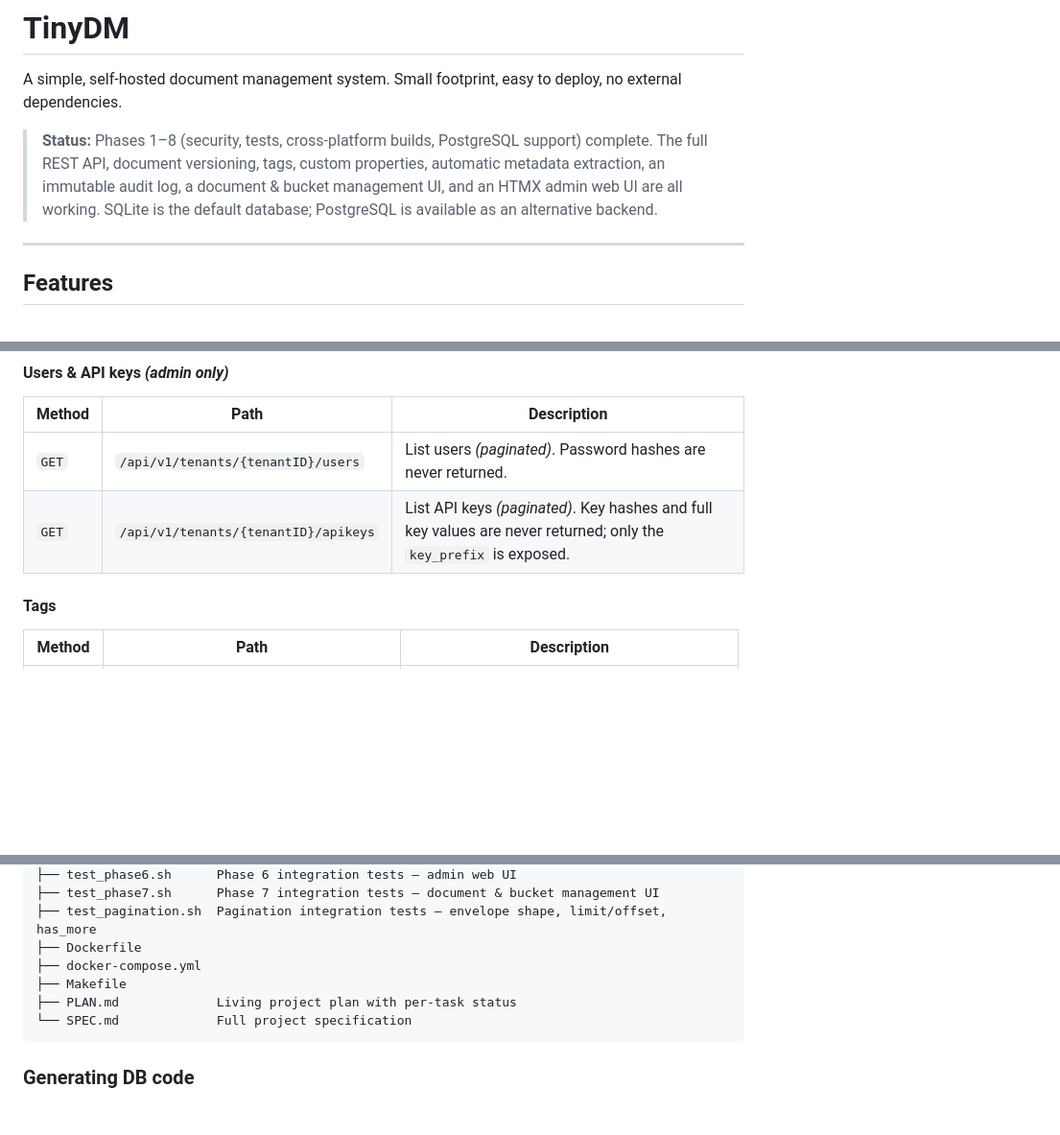
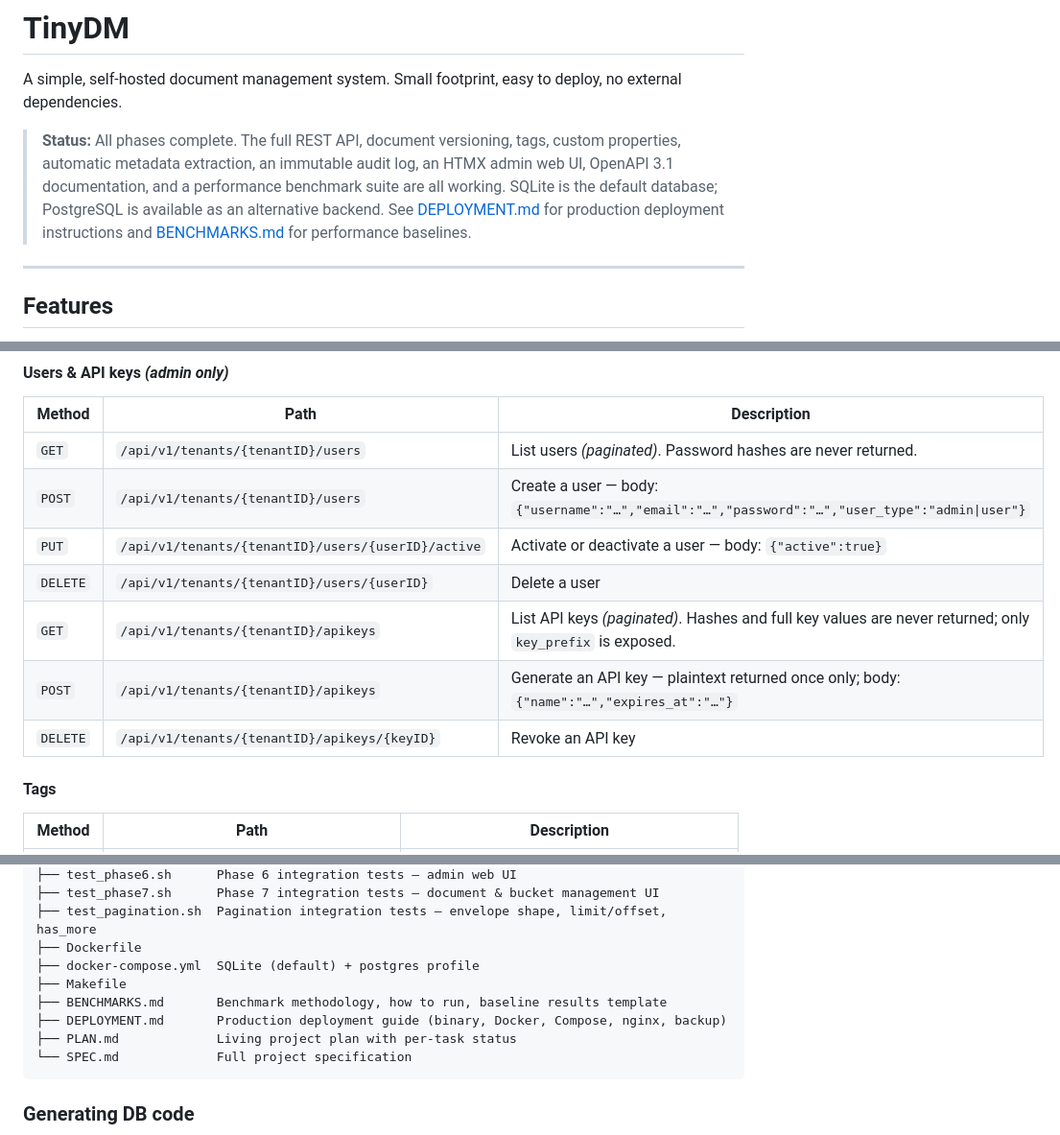
Before and after one commit to ukdavo/tinydm, a Markdown page: README.md, 3 parts joined by grey strips. Shown at 96% size. Drawn GitHub-style; blank space fills up the shorter version.

````diff
--- a/README.md
+++ b/README.md
@@ -2,7 +2,7 @@
 
 A simple, self-hosted document management system. Small footprint, easy to deploy, no external dependencies.
 
-> **Status:** Phases 1–8 (security, tests, cross-platform builds, PostgreSQL support) complete. The full REST API, document versioning, tags, custom properties, automatic metadata extraction, an immutable audit log, a document & bucket management UI, and an HTMX admin web UI are all working. SQLite is the default database; PostgreSQL is available as an alternative backend.
+> **Status:** All phases complete. The full REST API, document versioning, tags, custom properties, automatic metadata extraction, an immutable audit log, an HTMX admin web UI, OpenAPI 3.1 documentation, and a performance benchmark suite are all working. SQLite is the default database; PostgreSQL is available as an alternative backend. See [DEPLOYMENT.md](./DEPLOYMENT.md) for production deployment instructions and [BENCHMARKS.md](./BENCHMARKS.md) for performance baselines.
 
 ---
 
@@ -303,7 +312,12 @@ Tags and custom properties are not paginated — they return bare arrays/objects
 | Method | Path | Description |
 |---|---|---|
 | `GET` | `/api/v1/tenants/{tenantID}/users` | List users _(paginated)_. Password hashes are never returned. |
-| `GET` | `/api/v1/tenants/{tenantID}/apikeys` | List API keys _(paginated)_. Key hashes and full key values are never returned; only the `key_prefix` is exposed. |
+| `POST` | `/api/v1/tenants/{tenantID}/users` | Create a user — body: `{"username":"…","email":"…","password":"…","user_type":"admin\|user"}` |
+| `PUT` | `/api/v1/tenants/{tenantID}/users/{userID}/active` | Activate or deactivate a user — body: `{"active":true}` |
+| `DELETE` | `/api/v1/tenants/{tenantID}/users/{userID}` | Delete a user |
+| `GET` | `/api/v1/tenants/{tenantID}/apikeys` | List API keys _(paginated)_. Hashes and full key values are never returned; only `key_prefix` is exposed. |
+| `POST` | `/api/v1/tenants/{tenantID}/apikeys` | Generate an API key — plaintext returned once only; body: `{"name":"…","expires_at":"…"}` |
+| `DELETE` | `/api/v1/tenants/{tenantID}/apikeys/{keyID}` | Revoke an API key |
 
 #### Tags
 
@@ -411,8 +428,10 @@ tinydm/
 ├── test_phase7.sh      Phase 7 integration tests — document & bucket management UI
 ├── test_pagination.sh  Pagination integration tests — envelope shape, limit/offset, has_more
 ├── Dockerfile
-├── docker-compose.yml
+├── docker-compose.yml  SQLite (default) + postgres profile
 ├── Makefile
+├── BENCHMARKS.md       Benchmark methodology, how to run, baseline results template
+├── DEPLOYMENT.md       Production deployment guide (binary, Docker, Compose, nginx, backup)
 ├── PLAN.md             Living project plan with per-task status
 └── SPEC.md             Full project specification
 ```
````
Also changed, not shown: other parts of README.md (+22 -8 lines).
